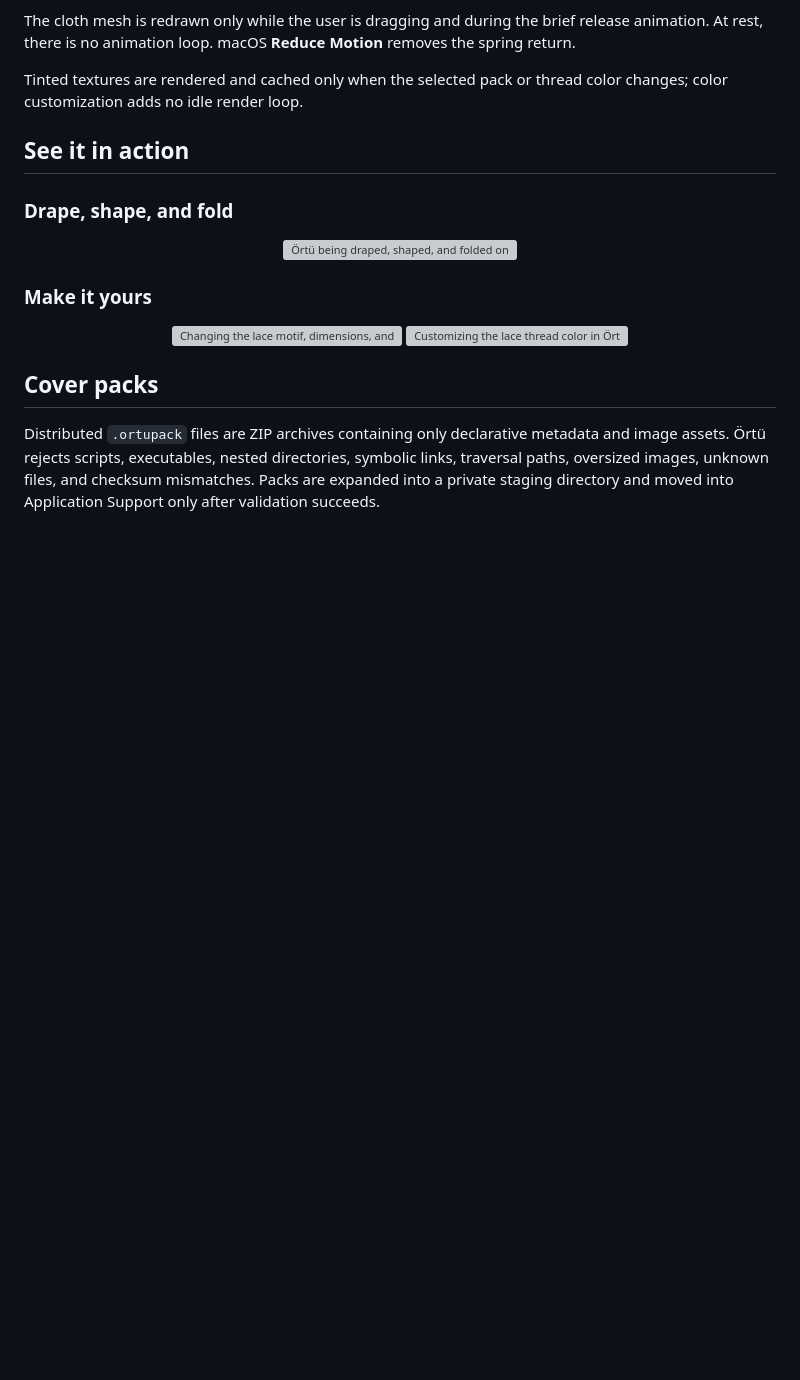
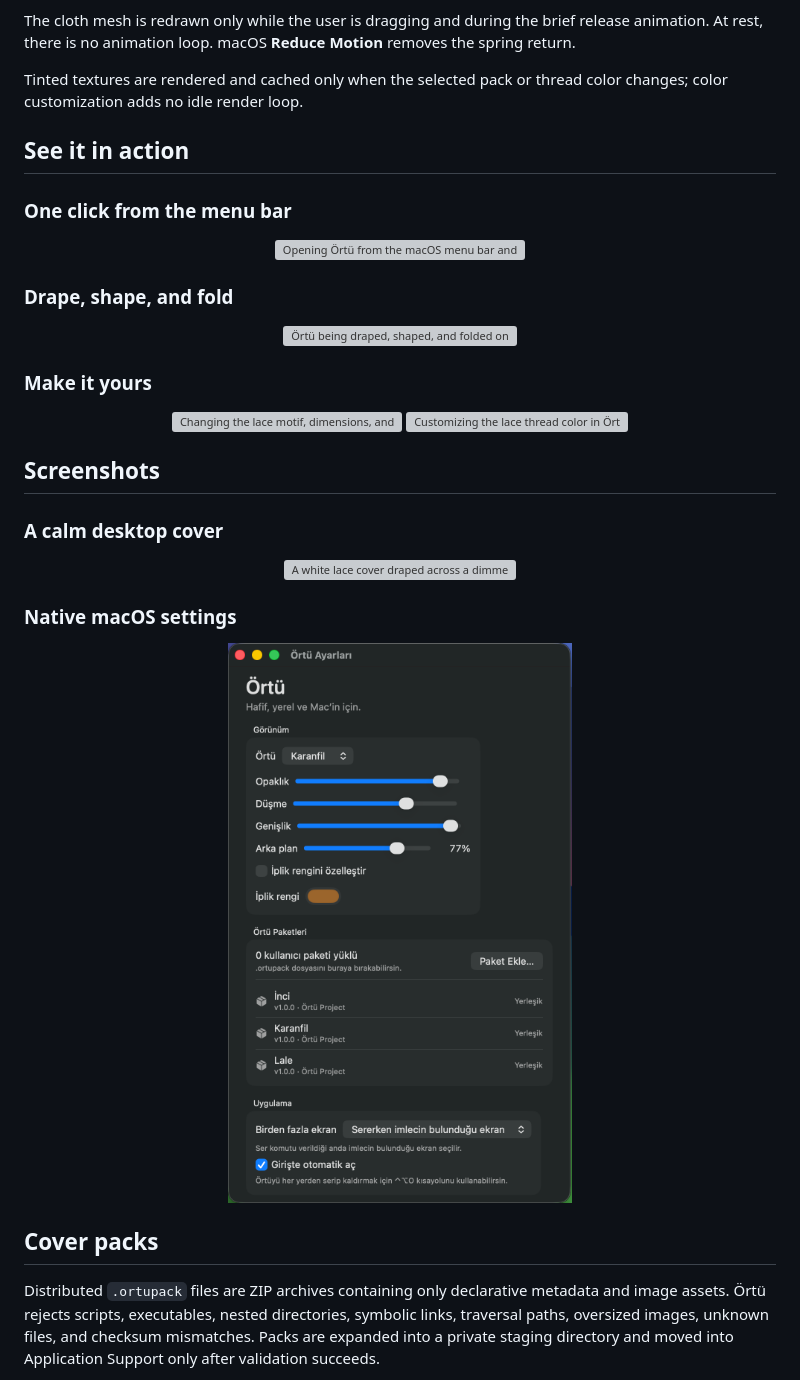
Before and after one commit to fufuceng/ortu, a Markdown page: README.md, the part around the change. Rendered like a GitHub page; pictures changed too: docs/assets/screenshot-settings.png (added); blank space fills up the shorter version; grey boxes are pictures that could not be loaded.

Commit message:
Add menu animation and screenshots

```diff
--- a/README.md
+++ b/README.md
@@ -35,6 +35,12 @@ Tinted textures are rendered and cached only when the selected pack or thread co
 
 ## See it in action
 
+### One click from the menu bar
+
+<p align="center">
+  <img src="docs/assets/demo-menu-bar.gif" alt="Opening Örtü from the macOS menu bar and draping a lace cover over the desktop" width="800">
+</p>
+
 ### Drape, shape, and fold
 
 <p align="center">
@@ -46,6 +52,20 @@ Tinted textures are rendered and cached only when the selected pack or thread co
 <p align="center">
   <img src="docs/assets/demo-settings.gif" alt="Changing the lace motif, dimensions, and background dimming in Örtü settings" width="49%">
   <img src="docs/assets/demo-tint.gif" alt="Customizing the lace thread color in Örtü settings" width="49%">
+</p>
+
+## Screenshots
+
+### A calm desktop cover
+
+<p align="center">
+  <img src="docs/assets/screenshot-desktop.png" alt="A white lace cover draped across a dimmed macOS desktop" width="800">
+</p>
+
+### Native macOS settings
+
+<p align="center">
+  <img src="docs/assets/screenshot-settings.png" alt="Örtü settings in dark mode with appearance, cover pack, and multi-display controls" width="462">
 </p>
 
 ## Cover packs
```
Also changed, not shown: 2 other files.
